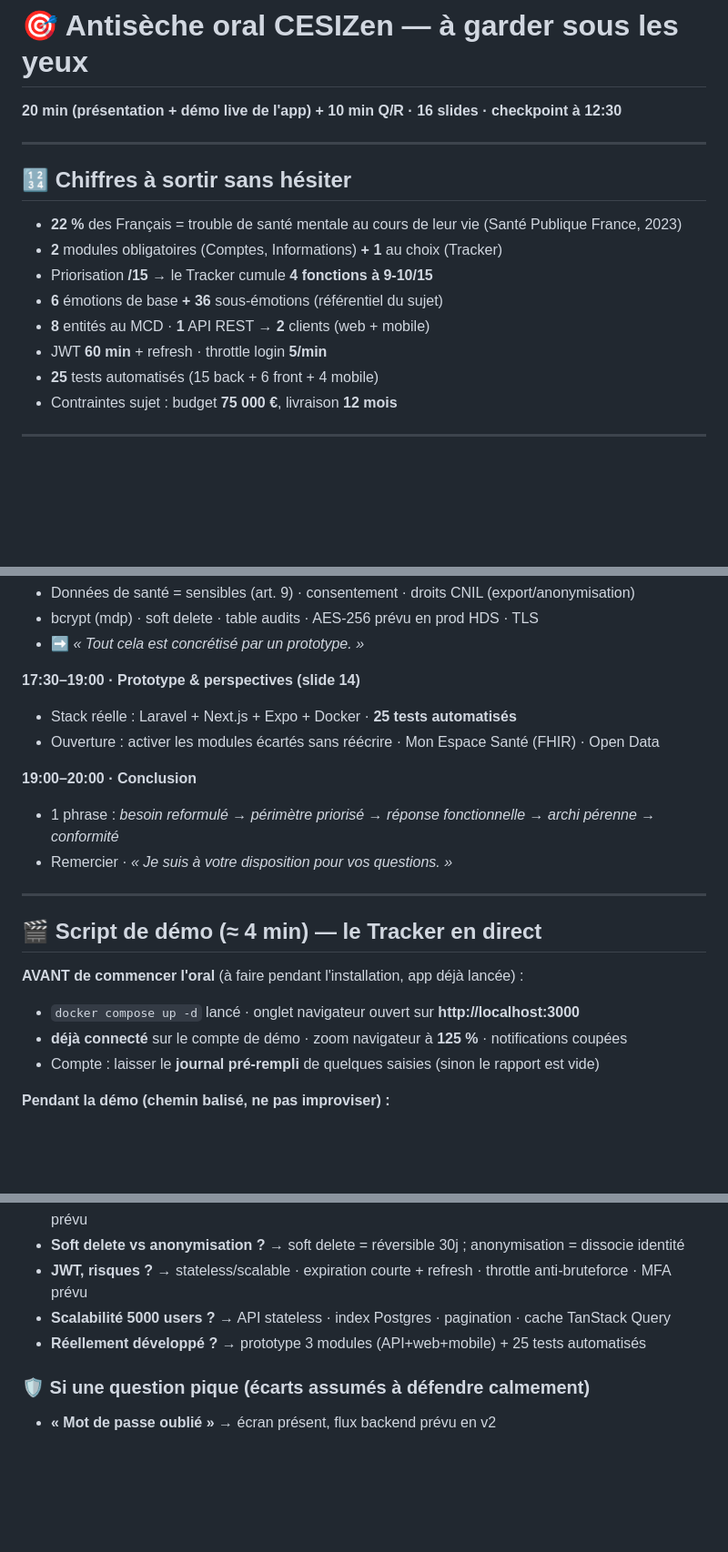
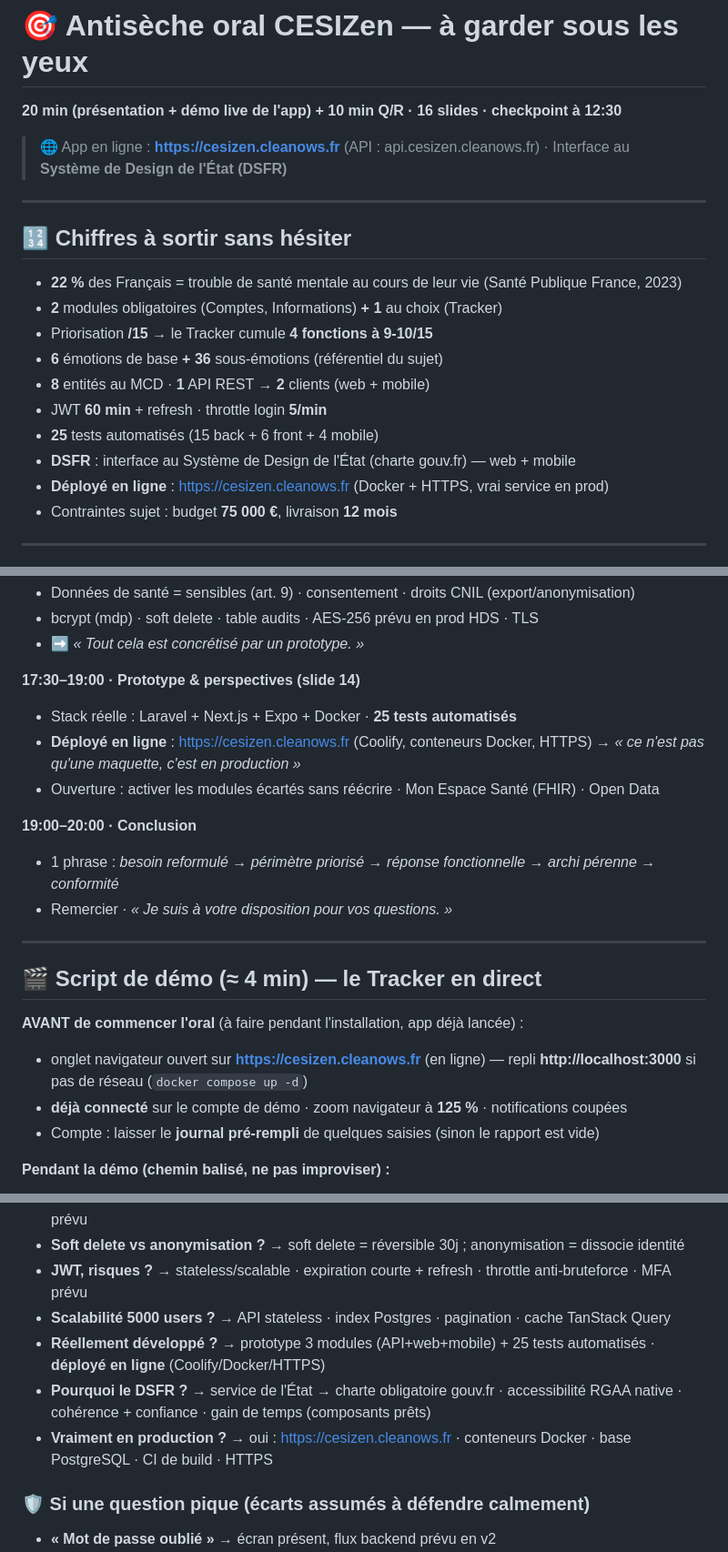
Before and after one commit to AzmogEx/CesiZen, a Markdown page: Plan2_Oral_CESIZen.md, 3 parts joined by grey strips. Shown at 91% size. Drawn GitHub-style; blank space fills up the shorter version.

```diff
--- a/Plan2_Oral_CESIZen.md
+++ b/Plan2_Oral_CESIZen.md
@@ -1,6 +1,8 @@
 # 🎯 Antisèche oral CESIZen — à garder sous les yeux
 
 **20 min (présentation + démo live de l'app) + 10 min Q/R · 16 slides · checkpoint à 12:30**
+
+> 🌐 App en ligne : **https://cesizen.cleanows.fr** (API : api.cesizen.cleanows.fr) · Interface au **Système de Design de l'État (DSFR)**
 
 ---
 
@@ -12,6 +14,8 @@
 - **8** entités au MCD · **1** API REST → **2** clients (web + mobile)
 - JWT **60 min** + refresh · throttle login **5/min**
 - **25** tests automatisés (15 back + 6 front + 4 mobile)
+- **DSFR** : interface au Système de Design de l'État (charte gouv.fr) — web + mobile
+- **Déployé en ligne** : https://cesizen.cleanows.fr (Docker + HTTPS, vrai service en prod)
 - Contraintes sujet : budget **75 000 €**, livraison **12 mois**
 
 ---
@@ -57,6 +62,7 @@
 
 **17:30–19:00 · Prototype & perspectives (slide 14)**
 - Stack réelle : Laravel + Next.js + Expo + Docker · **25 tests automatisés**
+- **Déployé en ligne** : https://cesizen.cleanows.fr (Coolify, conteneurs Docker, HTTPS) → *« ce n'est pas qu'une maquette, c'est en production »*
 - Ouverture : activer les modules écartés sans réécrire · Mon Espace Santé (FHIR) · Open Data
 
 **19:00–20:00 · Conclusion**
@@ -68,7 +74,7 @@
 ## 🎬 Script de démo (≈ 4 min) — le Tracker en direct
 
 **AVANT de commencer l'oral** (à faire pendant l'installation, app déjà lancée) :
-- `docker compose up -d` lancé · onglet navigateur ouvert sur **http://localhost:3000**
+- onglet navigateur ouvert sur **https://cesizen.cleanows.fr** (en ligne) — repli **http://localhost:3000** si pas de réseau (`docker compose up -d`)
 - **déjà connecté** sur le compte de démo · zoom navigateur à **125 %** · notifications coupées
 - Compte : laisser le **journal pré-rempli** de quelques saisies (sinon le rapport est vide)
 
@@ -95,7 +101,9 @@
 - **Soft delete vs anonymisation ?** → soft delete = réversible 30j ; anonymisation = dissocie identité
 - **JWT, risques ?** → stateless/scalable · expiration courte + refresh · throttle anti-bruteforce · MFA prévu
 - **Scalabilité 5000 users ?** → API stateless · index Postgres · pagination · cache TanStack Query
-- **Réellement développé ?** → prototype 3 modules (API+web+mobile) + 25 tests automatisés
+- **Réellement développé ?** → prototype 3 modules (API+web+mobile) + 25 tests automatisés · **déployé en ligne** (Coolify/Docker/HTTPS)
+- **Pourquoi le DSFR ?** → service de l'État → charte obligatoire gouv.fr · accessibilité RGAA native · cohérence + confiance · gain de temps (composants prêts)
+- **Vraiment en production ?** → oui : https://cesizen.cleanows.fr · conteneurs Docker · base PostgreSQL · CI de build · HTTPS
 
 ### 🛡️ Si une question pique (écarts assumés à défendre calmement)
 - **« Mot de passe oublié »** → écran présent, flux backend prévu en v2
```
Also changed, not shown: other parts of Plan2_Oral_CESIZen.md (+1 -0 lines), Plan_Oral_CESIZen.md (+11 -3 lines).
